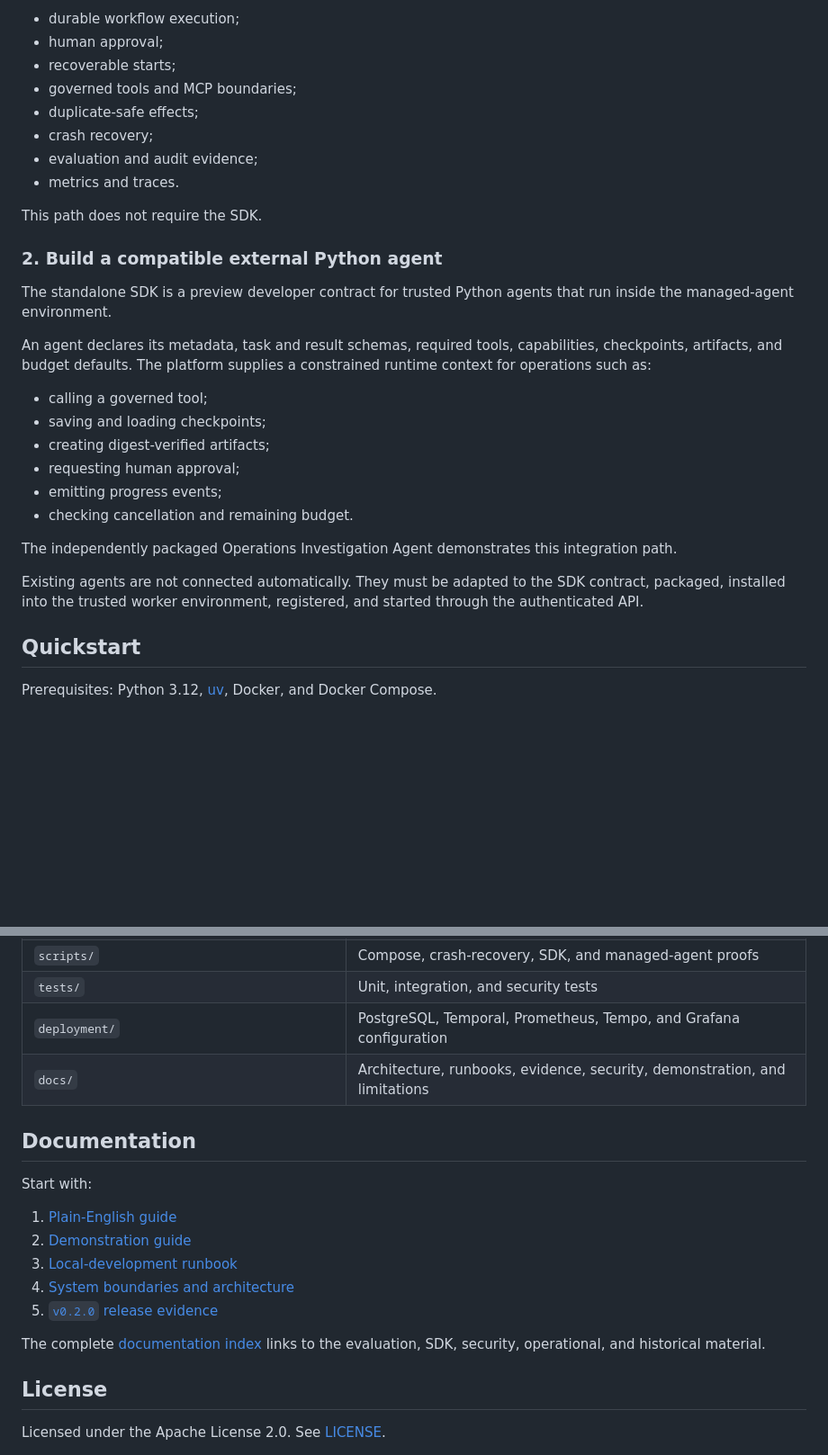
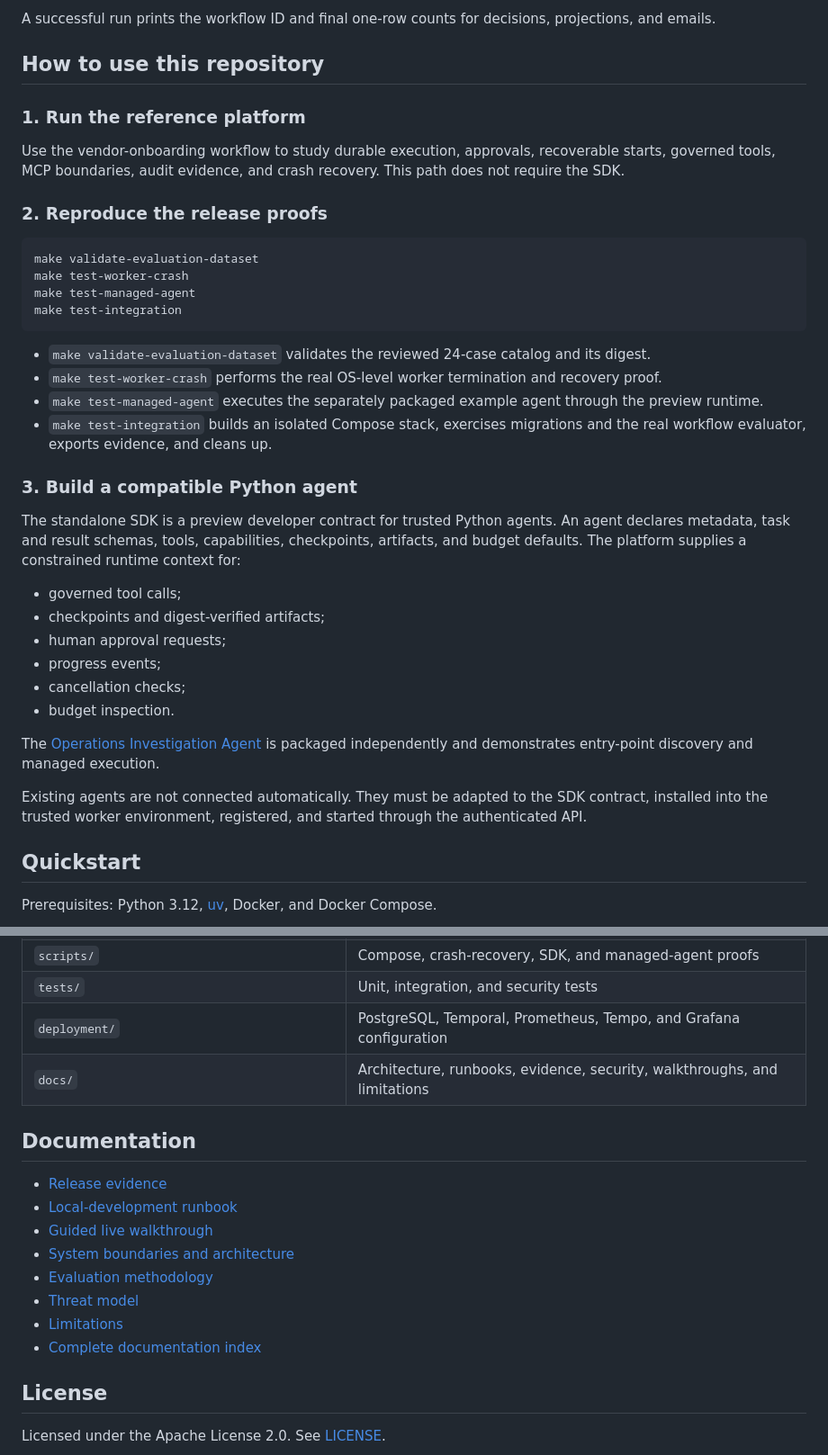
Before and after one commit to kabbersokhi-boop/agents-should-survive-failure, a Markdown page: README.md, 2 parts joined by grey strips. Shown at 90% size. GitHub-like rendering; blank space fills up the shorter version.

````diff
--- a/README.md
+++ b/README.md
@@ -139,31 +143,40 @@ Use the vendor-onboarding path to explore:
 
-- durable workflow execution;
-- human approval;
-- recoverable starts;
-- governed tools and MCP boundaries;
-- duplicate-safe effects;
-- crash recovery;
-- evaluation and audit evidence;
-- metrics and traces.
+A successful run prints the workflow ID and final one-row counts for decisions, projections, and emails.
 
-This path does not require the SDK.
+## How to use this repository
 
-### 2. Build a compatible external Python agent
+### 1. Run the reference platform
 
-The standalone SDK is a preview developer contract for trusted Python agents that run inside the managed-agent environment.
+Use the vendor-onboarding workflow to study durable execution, approvals, recoverable starts, governed tools, MCP boundaries, audit evidence, and crash recovery. This path does not require the SDK.
 
-An agent declares its metadata, task and result schemas, required tools, capabilities, checkpoints, artifacts, and budget defaults. The platform supplies a constrained runtime context for operations such as:
+### 2. Reproduce the release proofs
 
-- calling a governed tool;
-- saving and loading checkpoints;
-- creating digest-verified artifacts;
-- requesting human approval;
-- emitting progress events;
-- checking cancellation and remaining budget.
+```bash
+make validate-evaluation-dataset
+make test-worker-crash
+make test-managed-agent
+make test-integration
+```
 
-The independently packaged Operations Investigation Agent demonstrates this integration path.
+- `make validate-evaluation-dataset` validates the reviewed 24-case catalog and its digest.
+- `make test-worker-crash` performs the real OS-level worker termination and recovery proof.
+- `make test-managed-agent` executes the separately packaged example agent through the preview runtime.
+- `make test-integration` builds an isolated Compose stack, exercises migrations and the real workflow evaluator, exports evidence, and cleans up.
 
-Existing agents are not connected automatically. They must be adapted to the SDK contract, packaged, installed into the trusted worker environment, registered, and started through the authenticated API.
+### 3. Build a compatible Python agent
+
+The standalone SDK is a preview developer contract for trusted Python agents. An agent declares metadata, task and result schemas, tools, capabilities, checkpoints, artifacts, and budget defaults. The platform supplies a constrained runtime context for:
+
+- governed tool calls;
+- checkpoints and digest-verified artifacts;
+- human approval requests;
+- progress events;
+- cancellation checks;
+- budget inspection.
+
+The [Operations Investigation Agent](packages/example-operations-agent/) is packaged independently and demonstrates entry-point discovery and managed execution.
+
+Existing agents are not connected automatically. They must be adapted to the SDK contract, installed into the trusted worker environment, registered, and started through the authenticated API.
 
 ## Quickstart
 
@@ -272,19 +235,18 @@ Read the [plain-English guide](docs/plain-english-guide.md), [limitations](docs/
 | `scripts/` | Compose, crash-recovery, SDK, and managed-agent proofs |
 | `tests/` | Unit, integration, and security tests |
 | `deployment/` | PostgreSQL, Temporal, Prometheus, Tempo, and Grafana configuration |
-| `docs/` | Architecture, runbooks, evidence, security, demonstration, and limitations |
+| `docs/` | Architecture, runbooks, evidence, security, walkthroughs, and limitations |
 
 ## Documentation
 
-Start with:
-
-1. [Plain-English guide](docs/plain-english-guide.md)
-2. [Demonstration guide](docs/demo.md)
-3. [Local-development runbook](docs/runbooks/local-development.md)
-4. [System boundaries and architecture](docs/adr/0001-system-boundaries.md)
-5. [`v0.2.0` release evidence](docs/evidence/v0.2.0.md)
-
-The complete [documentation index](docs/README.md) links to the evaluation, SDK, security, operational, and historical material.
+- [Release evidence](docs/evidence/v0.2.0.md)
+- [Local-development runbook](docs/runbooks/local-development.md)
+- [Guided live walkthrough](docs/demo.md)
+- [System boundaries and architecture](docs/adr/0001-system-boundaries.md)
+- [Evaluation methodology](docs/evaluation-methodology.md)
+- [Threat model](docs/threat-model.md)
+- [Limitations](docs/limitations.md)
+- [Complete documentation index](docs/README.md)
 
 ## License
 
````
Also changed, not shown: other parts of README.md (+88 -134 lines).
